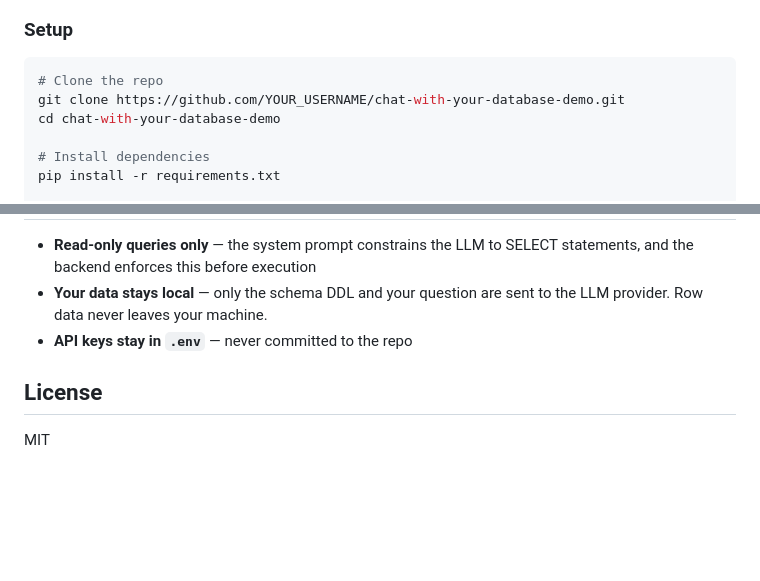
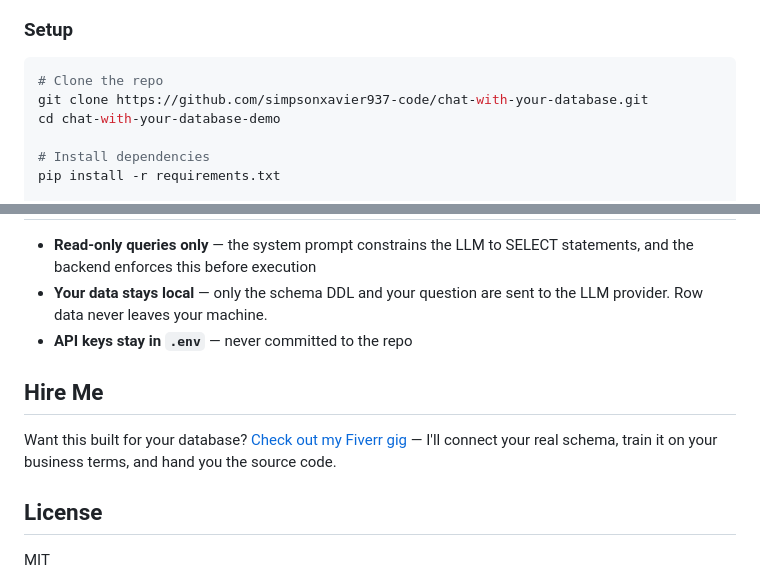
Before and after one commit to simpsonxavier937-code/chat-with-your-database, a Markdown page: tools/demo_text_to_sql/README.md, 2 parts joined by grey strips. GitHub-like rendering; blank space fills up the shorter version.

Commit message:
docs: add Fiverr gig link and fix clone URL in README
Links GitHub demo to live Fiverr gig for cross-promotion.

Co-Authored-By: Claude Opus 4.6 <noreply@anthropic.com>

````diff
--- a/tools/demo_text_to_sql/README.md
+++ b/tools/demo_text_to_sql/README.md
@@ -36,7 +36,7 @@ User question → LLM generates SQL → SQLite executes it → Results displayed
 
 ```bash
 # Clone the repo
-git clone https://github.com/YOUR_USERNAME/chat-with-your-database-demo.git
+git clone https://github.com/simpsonxavier937-code/chat-with-your-database.git
 cd chat-with-your-database-demo
 
 # Install dependencies
@@ -97,6 +97,10 @@ The schema explorer and LLM prompt adapt automatically — no code changes neede
 - **Your data stays local** — only the schema DDL and your question are sent to the LLM provider. Row data never leaves your machine.
 - **API keys stay in `.env`** — never committed to the repo
 
+## Hire Me
+
+Want this built for your database? [Check out my Fiverr gig](https://www.fiverr.com/s/gDbWkdo) — I'll connect your real schema, train it on your business terms, and hand you the source code.
+
 ## License
 
 MIT
````
